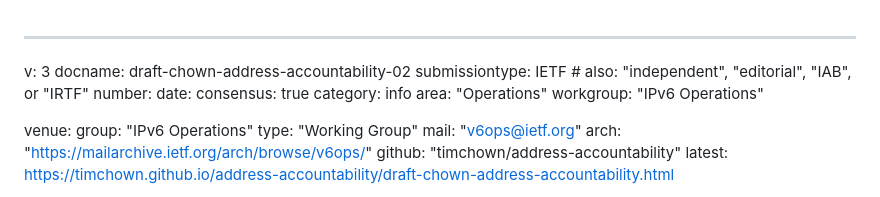
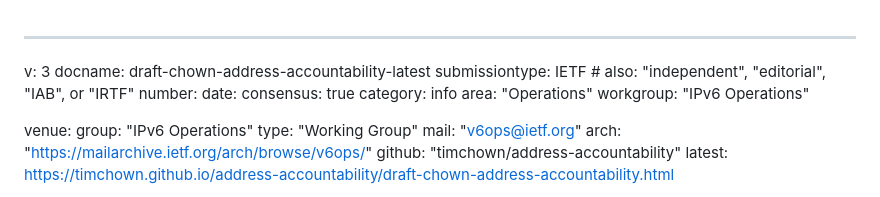
Before and after one commit to timchown/address-accountability, a Markdown page: draft-chown-address-accountability.md, the part around the change. Drawn GitHub-style.

Commit message:
fix: linting and docname

```diff
--- a/draft-chown-address-accountability.md
+++ b/draft-chown-address-accountability.md
@@ -1,6 +1,6 @@
 ---
 v: 3
-docname: draft-chown-address-accountability-02
+docname: draft-chown-address-accountability-latest
 submissiontype: IETF  # also: "independent", "editorial", "IAB", or "IRTF"
 number:
 date:
```
